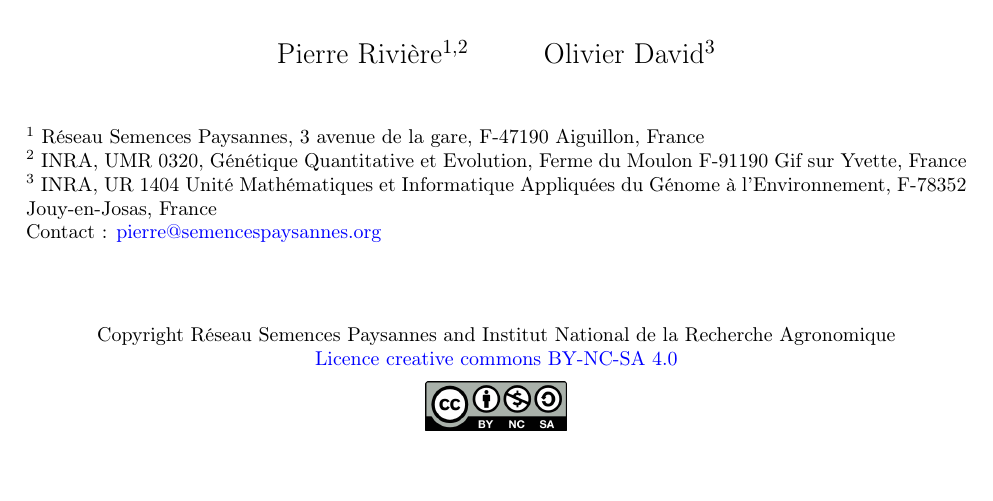
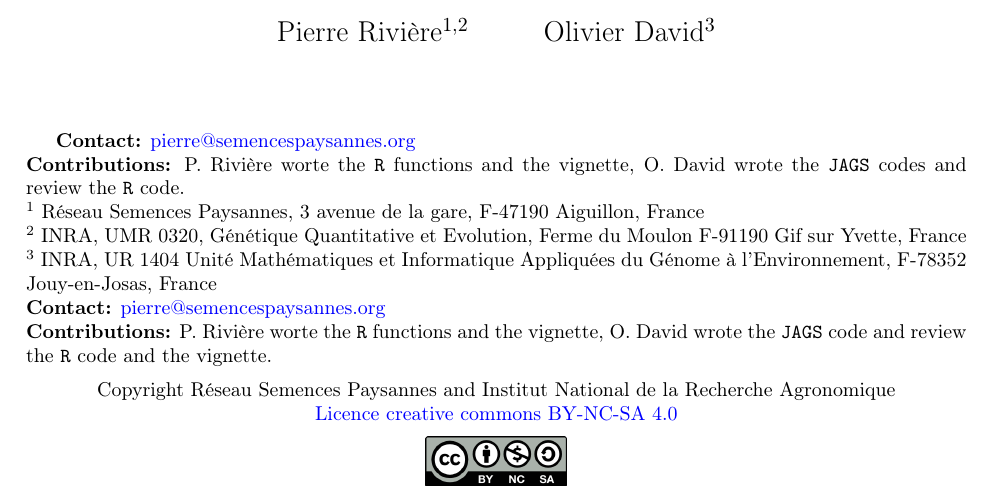
Before and after one commit to priviere/PPBstats, a LaTeX document (vignettes/PPBstats.tex, which reads vignettes/sections/head.tex): part of page 1 of 22, cut so that both start at the same text. Compiled offline with pdfLaTeX.

Commit message:
add contributions

```diff
--- a/vignettes/sections/head.tex
+++ b/vignettes/sections/head.tex
@@ -10,17 +10,27 @@ version \versionnumber \\
 ~\\
 \today
 
-~\\
+~\\~\\
 
 Pierre Rivi\`ere\textsuperscript{1,2} \hspace{1cm} Olivier David\textsuperscript{3} \\
-~\\
+~\\~\\
 \end{center}
 
+
+\textbf{Contact:} \href{mailto:pierre@semencespaysannes.org}{pierre@semencespaysannes.org} \\
+\textbf{Contributions:}
+P. Rivière worte the \texttt{R} functions and the vignette,
+O. David wrote the \texttt{JAGS} codes and review the \texttt{R} code.
+
+\vfill
 
 \noindent\textsuperscript{1} R\'eseau Semences Paysannes, 3 avenue de la gare, F-47190 Aiguillon, France \\
 \textsuperscript{2} INRA, UMR 0320, Génétique Quantitative et Evolution, Ferme du Moulon F-91190 Gif sur Yvette, France \\
 \textsuperscript{3} INRA, UR 1404 Unité Mathématiques et Informatique Appliquées du Génome à l'Environnement, F-78352 Jouy-en-Josas, France \\
-Contact : \href{mailto:pierre@semencespaysannes.org}{pierre@semencespaysannes.org} \\
+\textbf{Contact:} \href{mailto:pierre@semencespaysannes.org}{pierre@semencespaysannes.org} \\
+\textbf{Contributions:}
+P. Rivière worte the \texttt{R} functions and the vignette,
+O. David wrote the \texttt{JAGS} code and review the \texttt{R} code and the vignette.
 
 \vfill
 
```
